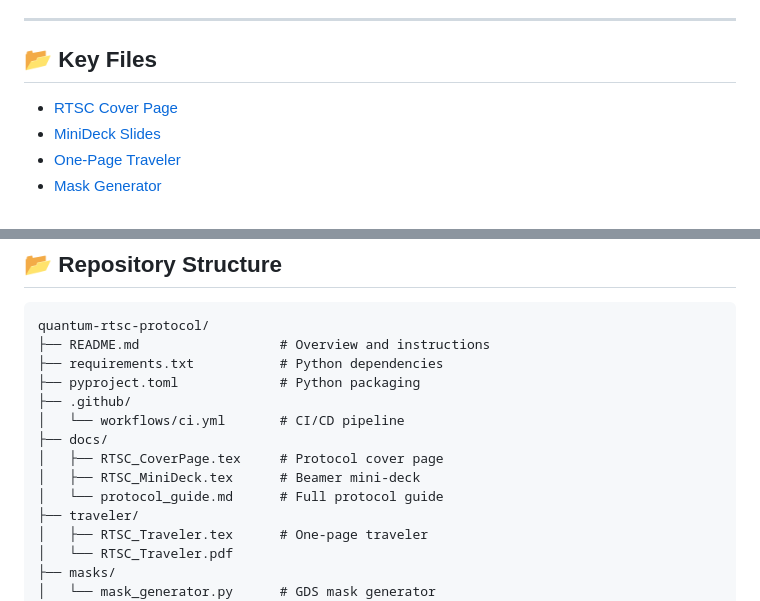
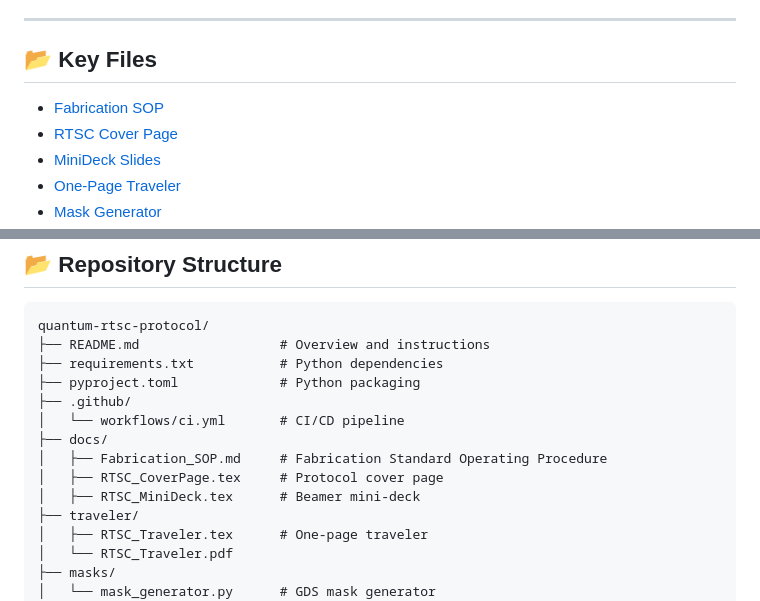
Before and after one commit to grapheneaffiliate/quantum-room-temperature-super-conductor-protocol, a Markdown page: README.md, 2 parts joined by grey strips. Drawn GitHub-style.

Commit message:
docs: Add Fabrication SOP and update README

```diff
--- a/README.md
+++ b/README.md
@@ -26,6 +26,7 @@ This repository provides all necessary documentation, analysis tools, LaTeX temp
 
 ## 📂 Key Files
 
+- [Fabrication SOP](docs/Fabrication_SOP.md)
 - [RTSC Cover Page](docs/RTSC_CoverPage.tex)
 - [MiniDeck Slides](docs/RTSC_MiniDeck.tex)
 - [One-Page Traveler](traveler/RTSC_Traveler.tex)
@@ -44,9 +45,9 @@ quantum-rtsc-protocol/
 ├── .github/
 │   └── workflows/ci.yml       # CI/CD pipeline
 ├── docs/
+│   ├── Fabrication_SOP.md     # Fabrication Standard Operating Procedure
 │   ├── RTSC_CoverPage.tex     # Protocol cover page
 │   ├── RTSC_MiniDeck.tex      # Beamer mini-deck
-│   └── protocol_guide.md      # Full protocol guide
 ├── traveler/
 │   ├── RTSC_Traveler.tex      # One-page traveler
 │   └── RTSC_Traveler.pdf
```
Also changed, not shown: docs/Fabrication_SOP.md (added, +270 -0 lines).
